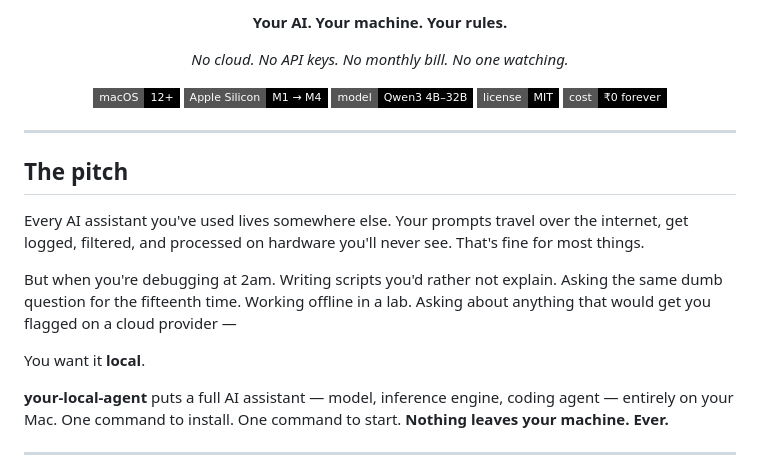
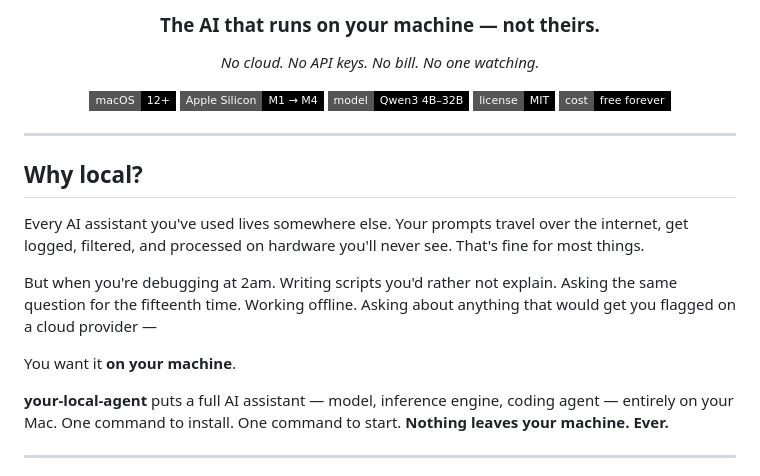
Before and after one commit to noelps-git/your-local-agent, a Markdown page: README.md, the part around one of its changes. GitHub-like rendering; badges without logos.

Commit message:
docs: fix README header alignment, catchier title, pre tag for ASCII art
Co-Authored-By: Claude Sonnet 4.6 <noreply@anthropic.com>

```diff
--- a/README.md
+++ b/README.md
@@ -12,25 +11,25 @@
 
-**Your AI. Your machine. Your rules.**
+### The AI that runs on your machine — not theirs.
 
-*No cloud. No API keys. No monthly bill. No one watching.*
+*No cloud. No API keys. No bill. No one watching.*
 
 [![macOS](https://img.shields.io/badge/macOS-12%2B-black?style=flat-square&logo=apple)](https://www.apple.com/macos/)
 [![Apple Silicon](https://img.shields.io/badge/Apple_Silicon-M1%20→%20M4-black?style=flat-square)](https://www.apple.com/mac/)
 [![Models](https://img.shields.io/badge/model-Qwen3%204B–32B-black?style=flat-square)](https://huggingface.co/ggml-org)
 [![License](https://img.shields.io/badge/license-MIT-black?style=flat-square)](LICENSE)
-[![Free](https://img.shields.io/badge/cost-₹0%20forever-black?style=flat-square)]()
+[![Free](https://img.shields.io/badge/cost-free%20forever-black?style=flat-square)]()
 
 </div>
 
 ---
 
-## The pitch
+## Why local?
 
 Every AI assistant you've used lives somewhere else. Your prompts travel over the internet, get logged, filtered, and processed on hardware you'll never see. That's fine for most things.
 
-But when you're debugging at 2am. Writing scripts you'd rather not explain. Asking the same dumb question for the fifteenth time. Working offline in a lab. Asking about anything that would get you flagged on a cloud provider —
+But when you're debugging at 2am. Writing scripts you'd rather not explain. Asking the same question for the fifteenth time. Working offline. Asking about anything that would get you flagged on a cloud provider —
 
-You want it **local**.
+You want it **on your machine**.
 
 **your-local-agent** puts a full AI assistant — model, inference engine, coding agent — entirely on your Mac. One command to install. One command to start. **Nothing leaves your machine. Ever.**
 
```
Also changed, not shown: other parts of README.md (+8 -9 lines).
